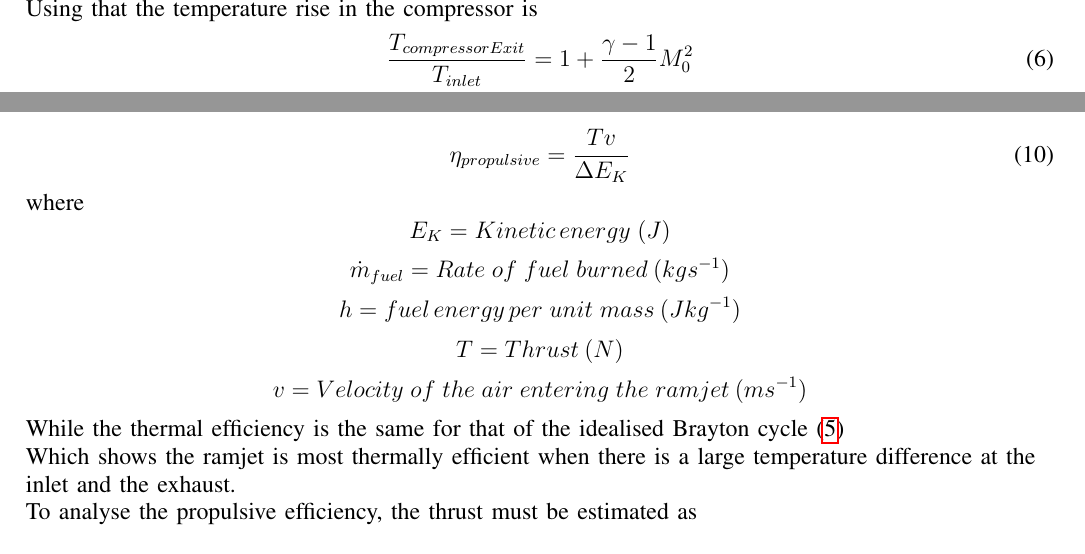
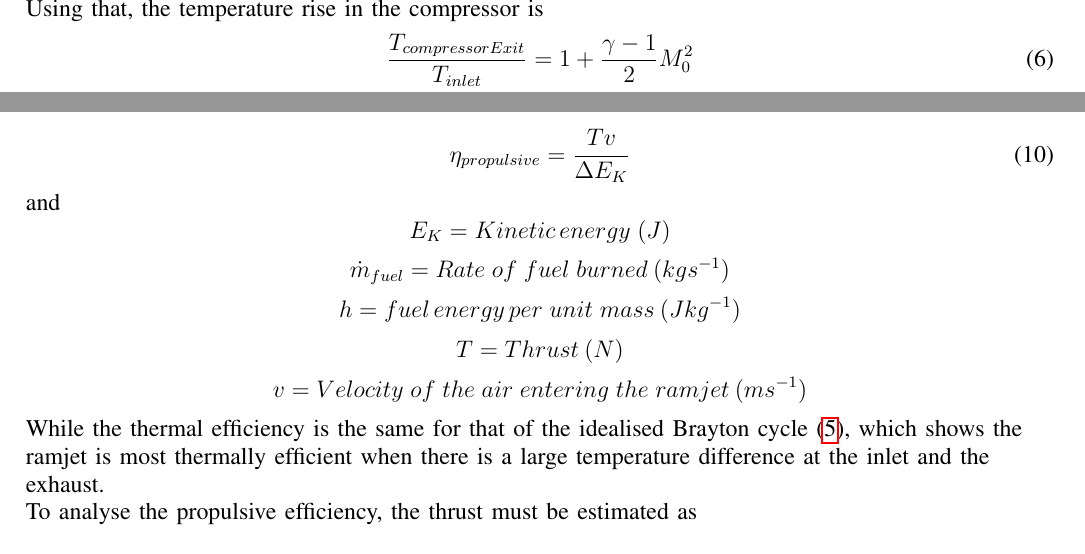
Before and after one commit to C-RJohnston/Ramjet-Project, a LaTeX paper (Report.tex): two parts of page 3 of 3, joined at a grey line, cut so that both start at the same text. Compiled offline with pdfLaTeX.

Commit message:
Update Report.tex

```diff
--- a/Report.tex
+++ b/Report.tex
@@ -87,7 +87,7 @@ where\\
 \begin{equation}
 \eta_{propulsive}=\frac{Tv}{\Delta E_K}
 \end{equation}
-where
+and
 \[E_K =  Kinetic\,energy\;(J)\]
 \[\dot{m}_{fuel} =  Rate\;of\;fuel\;burned\:(kgs^{-1})\]
 \[h = fuel\,energy\,per\;unit\;mass\:(Jkg^{-1})\]
@@ -95,8 +95,7 @@ where
 \[v =  Velocity\;of\;the\;air\;entering\;the\;ramjet\:(ms^{-1})\]
 
 
-While the thermal efficiency is the same for that of the idealised Brayton cycle \eqref{eq:5}\\
-Which shows the ramjet is most thermally efficient when there is a large temperature difference at the inlet and the exhaust.\\
+While the thermal efficiency is the same for that of the idealised Brayton cycle \eqref{eq:5}, which shows the ramjet is most thermally efficient when there is a large temperature difference at the inlet and the exhaust.\\
 To analyse the propulsive efficiency, the thrust must be estimated as\\
 \begin{equation}
 T\approx\dot{m}(v-v_f)
```
Also changed, not shown: Report.tex (2 more changed lines).
